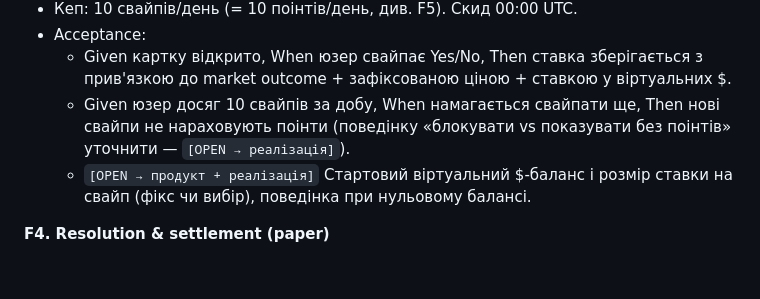
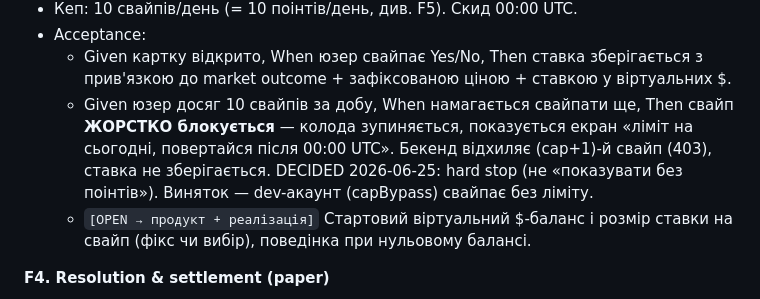
Before and after one commit to eternally-black/Hedge-Fun, a Markdown page: docs/hedge-fun-july-mvp-spec.md, the part around the change. Drawn GitHub-style; blank space fills up the shorter version.

Commit message:
spec: resolve [OPEN] cap behavior to hard-stop at 10 swipes/day

```diff
--- a/docs/hedge-fun-july-mvp-spec.md
+++ b/docs/hedge-fun-july-mvp-spec.md
@@ -106,7 +106,7 @@ Paper-trading свайп знімає і те, і те: знайомить із
 - Кеп: 10 свайпів/день (= 10 поінтів/день, див. F5). Скид 00:00 UTC.
 - Acceptance:
   - Given картку відкрито, When юзер свайпає Yes/No, Then ставка зберігається з прив'язкою до market outcome + зафіксованою ціною + ставкою у віртуальних $.
-  - Given юзер досяг 10 свайпів за добу, When намагається свайпати ще, Then нові свайпи не нараховують поінти (поведінку «блокувати vs показувати без поінтів» уточнити — `[OPEN → реалізація]`).
+  - Given юзер досяг 10 свайпів за добу, When намагається свайпати ще, Then свайп **ЖОРСТКО блокується** — колода зупиняється, показується екран «ліміт на сьогодні, повертайся після 00:00 UTC». Бекенд відхиляє (cap+1)-й свайп (403), ставка не зберігається. DECIDED 2026-06-25: hard stop (не «показувати без поінтів»). Виняток — dev-акаунт (capBypass) свайпає без ліміту.
   - `[OPEN → продукт + реалізація]` Стартовий віртуальний $-баланс і розмір ставки на свайп (фікс чи вибір), поведінка при нульовому балансі.
 
 **F4. Resolution & settlement (paper)**
```
